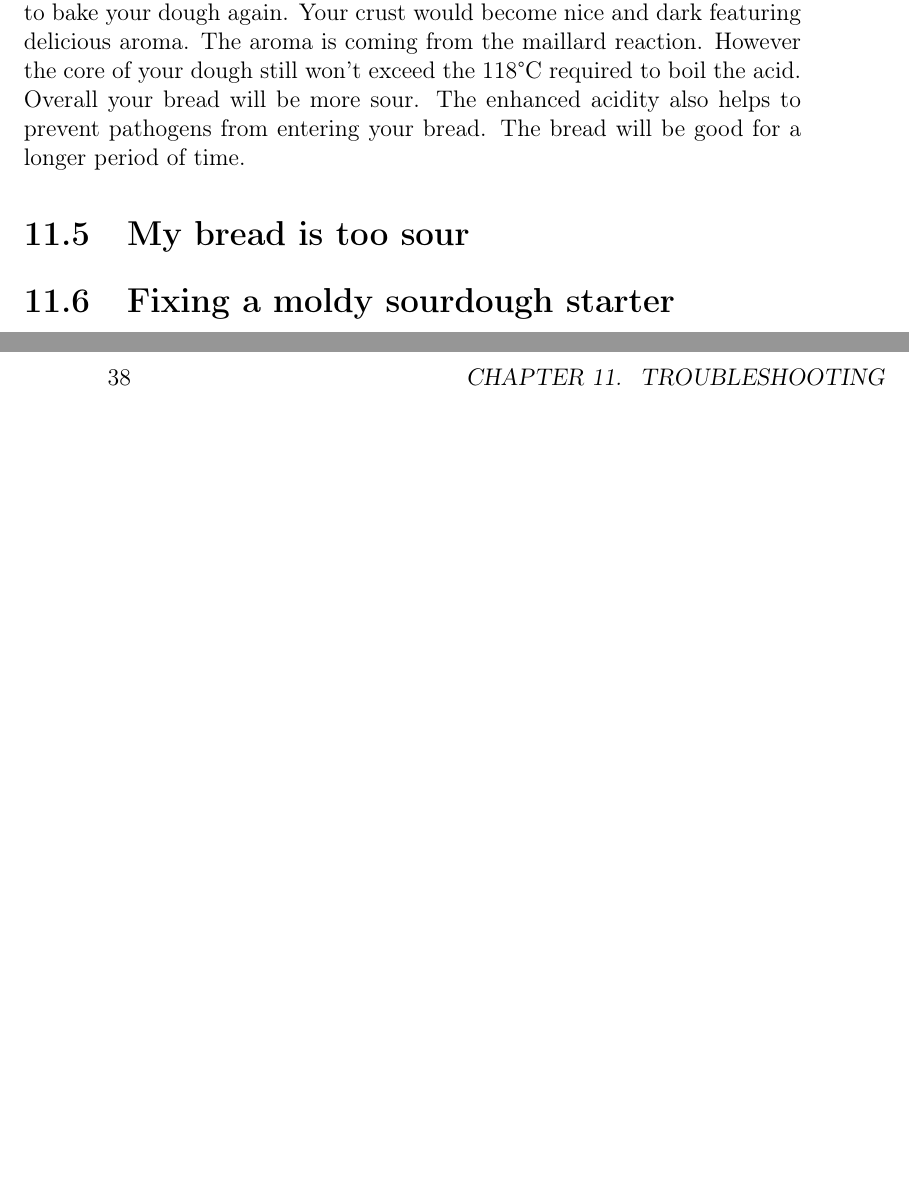
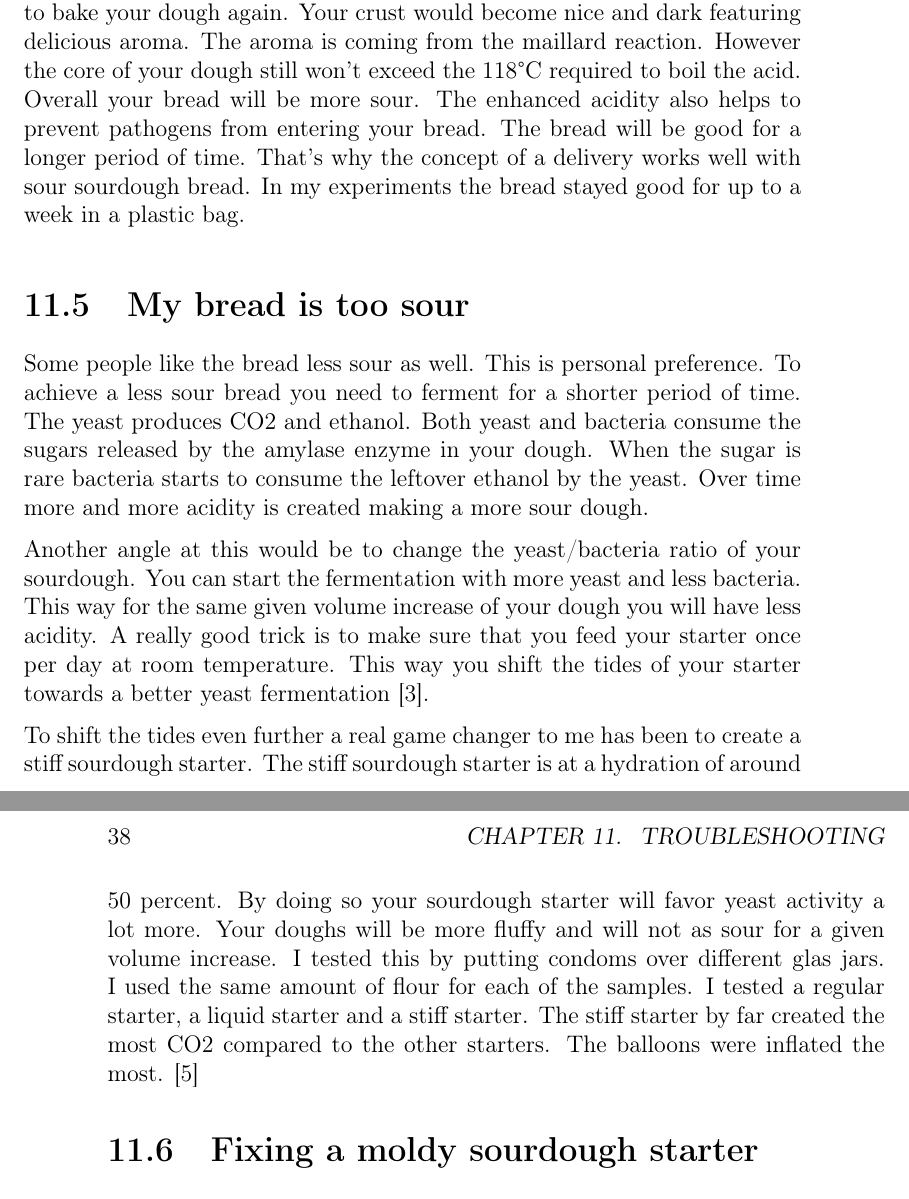
Before and after one commit to hendricius/the-sourdough-framework, a LaTeX book (book/book.tex, which reads book/troubleshooting/misc.tex): two parts of pages 55 and 56 of 57, joined at a grey line, cut so that both start at the same text, the shorter picture padded with empty space. Compiled offline with pdfLaTeX.

Commit message:
Add chapter starter too sour

```diff
--- a/book/troubleshooting/misc.tex
+++ b/book/troubleshooting/misc.tex
@@ -179,9 +179,44 @@ maillard reaction. However the core of your dough still won't
 exceed the 118°C required to boil the acid. Overall your
 bread will be more sour. The enhanced acidity also helps
 to prevent pathogens from entering your bread. The bread
-will be good for a longer period of time.
+will be good for a longer period of time. That's why
+the concept of a delivery works well with sour sourdough bread.
+In my experiments the bread stayed good for up to a week
+in a plastic bag.
 
 \section{My bread is too sour}
+
+Some people like the bread less sour as well. This
+is personal preference. To achieve a less sour bread
+you need to ferment for a shorter period of time.
+The yeast produces CO2 and ethanol. Both yeast and
+bacteria consume the sugars released by the amylase enzyme
+in your dough. When the sugar is rare bacteria starts to
+consume the leftover ethanol by the yeast. Over time more
+and more acidity is created making a more sour dough.
+
+Another angle at this would be to change the yeast/bacteria
+ratio of your sourdough. You can start the fermentation with
+more yeast and less bacteria. This way for the same given
+volume increase of your dough you will have less acidity.
+A really good trick is to make sure that you feed your starter
+once per day at room temperature. This way you shift
+the tides of your starter towards a better yeast fermentation \cite*{more+active+starter}.
+
+To shift the tides even further a real game changer
+to me has been to create a stiff sourdough starter. The
+stiff sourdough starter is at a hydration of around 50 percent.
+By doing so your sourdough starter will favor yeast
+activity a lot more. Your doughs will be more fluffy and will
+not as sour for a given volume increase. I tested this
+by putting condoms over different glas jars. I used
+the same amount of flour for each of the samples.
+I tested a regular starter, a liquid starter and a stiff
+starter. The stiff starter by far created the most CO2
+compared to the other starters. The balloons were inflated
+the most. \cite{stiff+starter}
+
+
 \section{Fixing a moldy sourdough starter}
 \section{My bread flattens out after shaping}
 \section{Liquid on top of my starter}
```
Also changed, not shown: book/references.bib (+8 -0 lines).
